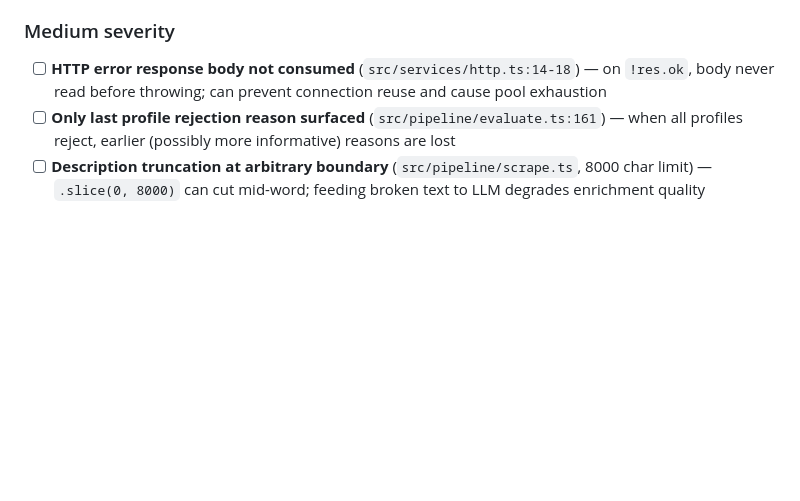
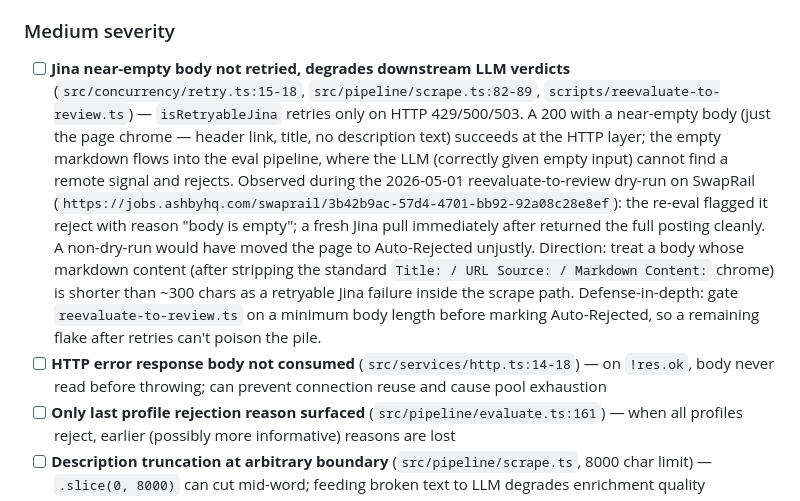
Before and after one commit to mauricedesaxe/job-finder, a Markdown page: ROADMAP.md, the part around the change. Drawn GitHub-style; blank space fills up the shorter version.

Commit message:
docs(roadmap): jina near-empty body not retried
Add a P1 medium-severity item: isRetryableJina retries only on HTTP
429/500/503, but Jina sometimes returns a 200 with near-empty body
(page chrome only, no description). The empty markdown flows into
the eval pipeline, the LLM correctly says "no signal", and the job
gets rejected. Observed during the 2026-05-01 reevaluate-to-review
dry-run on SwapRail — a non-dry-run would have Auto-Rejected the
page unjustly. Captures both directions: retry on near-empty body
inside the scrape path, plus a defense-in-depth body-length guard
in reevaluate-to-review.ts.

Co-Authored-By: Claude Opus 4.7 (1M context) <noreply@anthropic.com>

```diff
--- a/ROADMAP.md
+++ b/ROADMAP.md
@@ -44,6 +44,7 @@ Flagged during code audit — each needs verification before fixing.
 
 ### Medium severity
 
+- [ ] **Jina near-empty body not retried, degrades downstream LLM verdicts** (`src/concurrency/retry.ts:15-18`, `src/pipeline/scrape.ts:82-89`, `scripts/reevaluate-to-review.ts`) — `isRetryableJina` retries only on HTTP 429/500/503. A 200 with a near-empty body (just the page chrome — header link, title, no description text) succeeds at the HTTP layer; the empty markdown flows into the eval pipeline, where the LLM (correctly given empty input) cannot find a remote signal and rejects. Observed during the 2026-05-01 reevaluate-to-review dry-run on SwapRail (`https://jobs.ashbyhq.com/swaprail/3b42b9ac-57d4-4701-bb92-92a08c28e8ef`): the re-eval flagged it reject with reason "body is empty"; a fresh Jina pull immediately after returned the full posting cleanly. A non-dry-run would have moved the page to Auto-Rejected unjustly. Direction: treat a body whose markdown content (after stripping the standard `Title: / URL Source: / Markdown Content:` chrome) is shorter than ~300 chars as a retryable Jina failure inside the scrape path. Defense-in-depth: gate `reevaluate-to-review.ts` on a minimum body length before marking Auto-Rejected, so a remaining flake after retries can't poison the pile.
 - [ ] **HTTP error response body not consumed** (`src/services/http.ts:14-18`) — on `!res.ok`, body never read before throwing; can prevent connection reuse and cause pool exhaustion
 - [ ] **Only last profile rejection reason surfaced** (`src/pipeline/evaluate.ts:161`) — when all profiles reject, earlier (possibly more informative) reasons are lost
 - [ ] **Description truncation at arbitrary boundary** (`src/pipeline/scrape.ts`, 8000 char limit) — `.slice(0, 8000)` can cut mid-word; feeding broken text to LLM degrades enrichment quality
```
